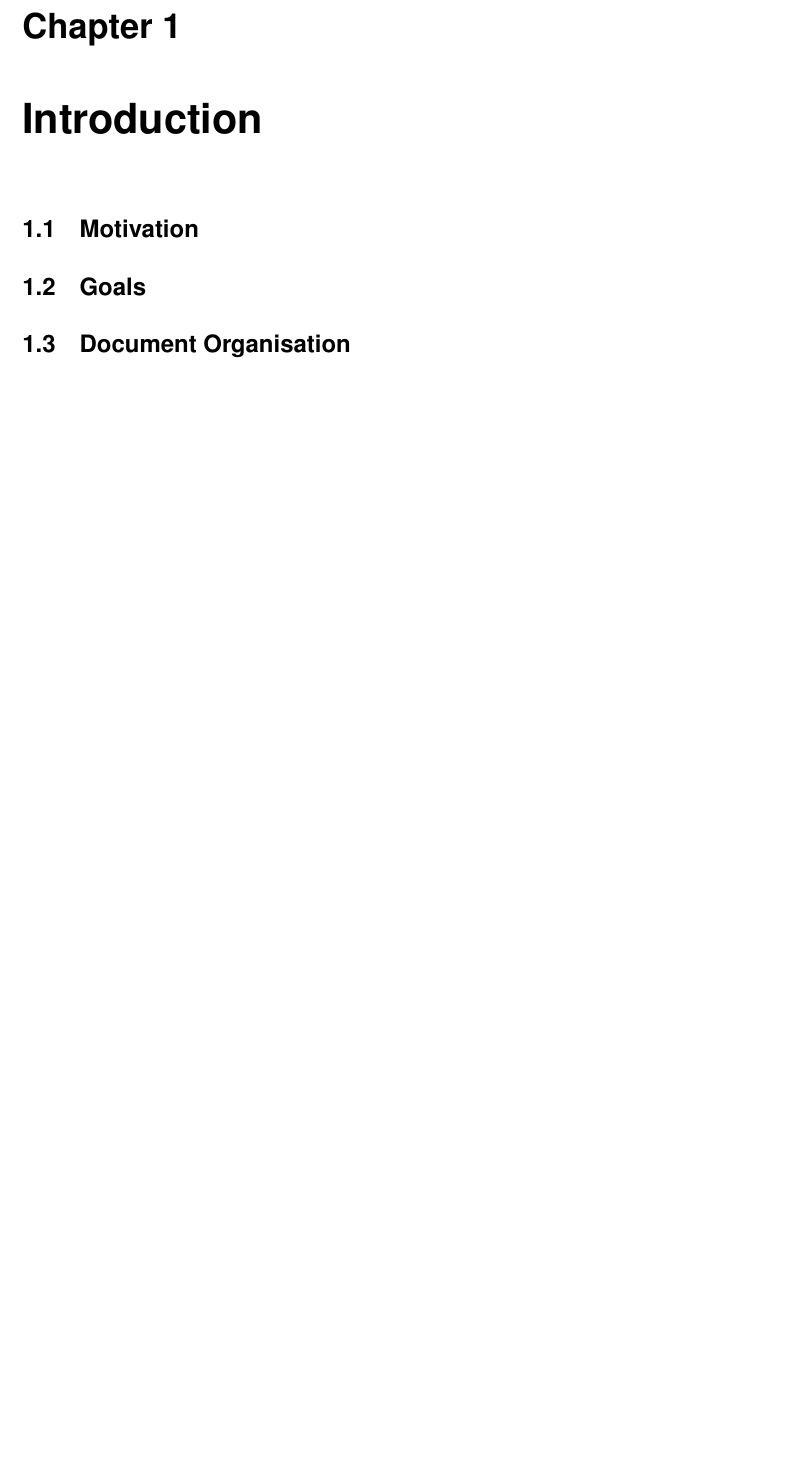
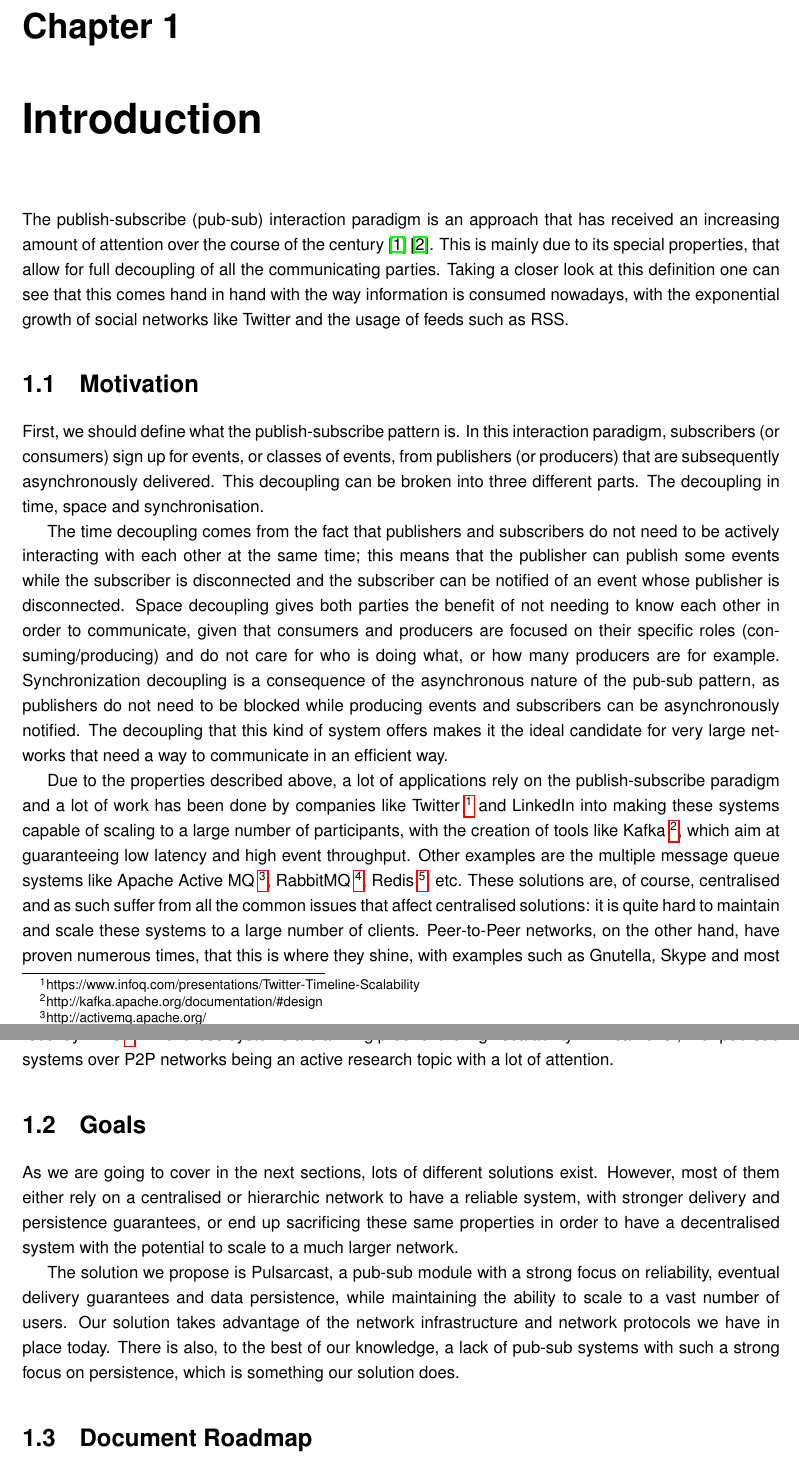
Before and after one commit to JGAntunes/pulsarcast, a LaTeX thesis (thesis/dissertation.tex, which reads thesis/chapters/introduction.tex): part of page 17 of 47 before the commit and two parts of pages 17 and 18 of 47 after it, the two joined at a grey line, cut so that both start at the same text, the shorter picture padded with empty space. Compiled offline with pdfLaTeX.

Commit message:
feat(thesis): introduction

```diff
--- a/thesis/chapters/introduction.tex
+++ b/thesis/chapters/introduction.tex
@@ -3,8 +3,72 @@
 \chapter{Introduction}
 \label{chapter:introduction}
 
+The publish-subscribe (pub-sub) interaction paradigm is an approach that has
+received an increasing amount of attention over the course of the century
+\cite{Kermarrec2013} \cite{Eugster2003}.  This is mainly due to its special
+properties, that allow for full decoupling of all the communicating parties.
+Taking a closer look at this definition one can see that this comes hand in
+hand with the way information is consumed nowadays, with the exponential growth
+of social networks like Twitter and the usage of feeds such as RSS.
+
+
 \section{Motivation}
+First, we should define what the publish-subscribe pattern is.  In this
+interaction paradigm, subscribers (or consumers) sign up for events, or classes
+of events, from publishers (or producers) that are subsequently asynchronously
+delivered. This decoupling can be broken into three different parts. The
+decoupling in time, space and synchronisation.
+
+The time decoupling comes from the fact that publishers and subscribers do not
+need to be actively interacting with each other at the same time; this means
+that the publisher can publish some events while the subscriber is disconnected
+and the subscriber can be notified of an event whose publisher is disconnected.
+Space decoupling gives both parties the benefit of not needing to know each
+other in order to communicate, given that consumers and producers are focused
+on their specific roles (consuming/producing) and do not care for who is doing
+what, or how many producers are for example. Synchronization decoupling is a
+consequence of the asynchronous nature of the pub-sub pattern, as publishers do
+not need to be blocked while producing events and subscribers can be
+asynchronously notified.  The decoupling that this kind of system offers makes
+it the ideal candidate for very large networks that need a way to communicate
+in an efficient way.
+
+Due to the properties described above, a lot of applications rely on the
+publish-subscribe paradigm and a lot of work has been done by companies like
+Twitter~\footnote{https://www.infoq.com/presentations/Twitter-Timeline-Scalability}
+and LinkedIn into making these systems capable of scaling to a large number of
+participants, with the creation of tools like
+Kafka~\footnote{http://kafka.apache.org/documentation/\#design}, which aim at
+guaranteeing low latency and high event throughput. Other examples are the
+multiple message queue systems like Apache Active
+MQ~\footnote{http://activemq.apache.org/},
+RabbitMQ~\footnote{https://www.rabbitmq.com/},
+Redis~\footnote{https://redis.io/topics/pubsub}, etc.  These solutions are, of
+course, centralised and as such suffer from all the common issues that affect
+centralised solutions: it is quite hard to maintain and scale these systems to
+a large number of clients. Peer-to-Peer networks, on the other hand, have
+proven numerous times, that this is where they shine, with examples such as
+Gnutella, Skype and most recently IPFS~\footnote{https://ipfs.io/}.  All of
+these systems are a living proof of the high scalability P2P can offer, with
+pub-sub systems over P2P networks being an active research topic with a lot of
+attention.
 
 \section{Goals}
 
-\section{Document Organisation}
+As we are going to cover in the next sections, lots of different
+solutions exist. However, most of them either rely on a
+centralised or hierarchic network to have a reliable system, with
+stronger delivery and persistence guarantees, or end up sacrificing
+these same properties in order to have a decentralised system with the
+potential to scale to a much larger network.
+
+The solution we propose is Pulsarcast, a pub-sub module with a strong focus on
+reliability, eventual delivery guarantees and data persistence, while
+maintaining the ability to scale to a vast number of users. Our solution takes
+advantage of the network infrastructure and network protocols we have in place
+today. There is also, to the best of our knowledge, a lack of pub-sub systems
+with such a strong focus on persistence, which is something our solution does.
+
+\section{Document Roadmap}
+
+TODO
```
Also changed, not shown: thesis/variables.tex (+1 -1 lines), thesis/dissertation.pdf.
